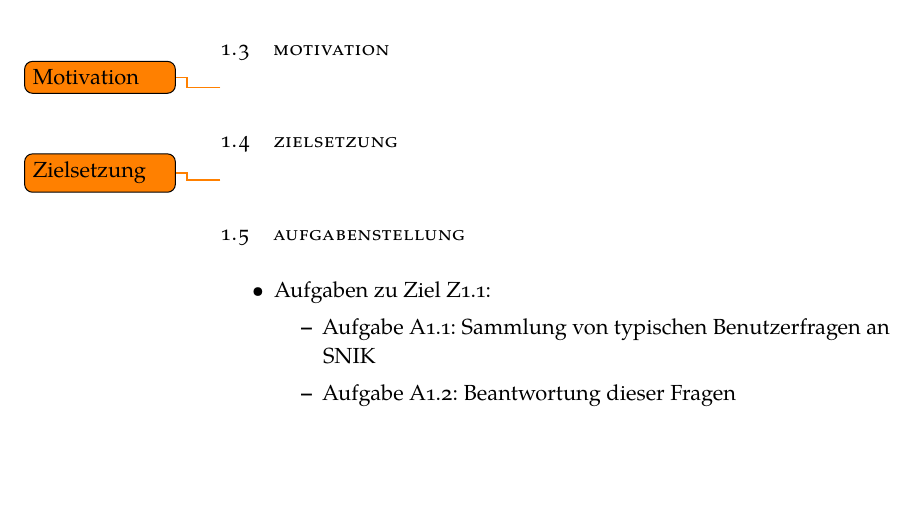
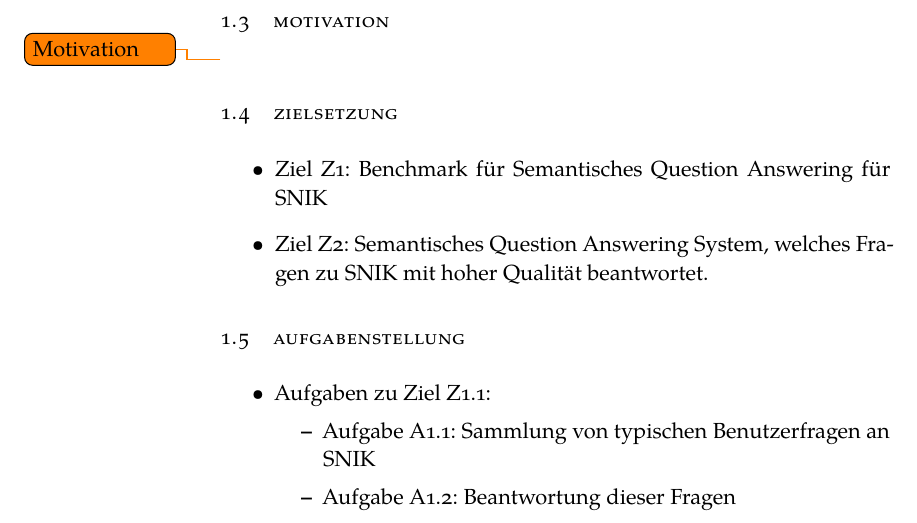
Before and after one commit to Yagnap/BeLL-Question-Answering-auf-Linked-Data-SNIK, a LaTeX thesis (thesis.tex, which reads Chapters/1Introduction.tex): part of page 12 of 43, cut so that both start at the same text, the shorter picture padded with empty space. Compiled offline with XeLaTeX; a missing font is replaced by an installed copy or a similar font.

Commit message:
Wiedereinfügen der Zielsetzung
Ausversehen gelöscht vorher

```diff
--- a/Chapters/1Introduction.tex
+++ b/Chapters/1Introduction.tex
@@ -39,9 +39,10 @@ Die Implementierung eines Question Answering-Systems mit adäquater Qualität de
 \todo{Motivation}
 
 \section{Zielsetzung}\label{sec:zielsetzung}
-
-\todo{Zielsetzung}
-
+	\begin{itemize}
+	\item Ziel Z1: Benchmark für Semantisches Question Answering für SNIK
+	\item Ziel Z2: Semantisches Question Answering System, welches Fragen zu SNIK mit hoher Qualität beantwortet.
+	\end{itemize}
 \section{Aufgabenstellung}
 
 \begin{itemize}
```
